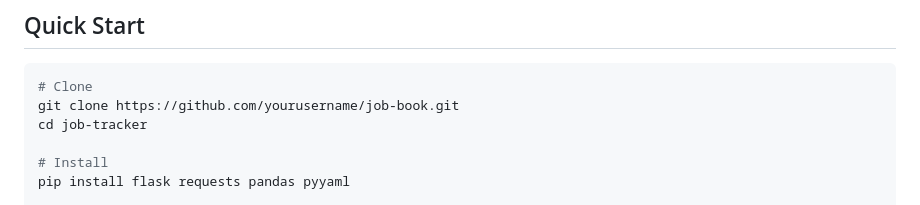
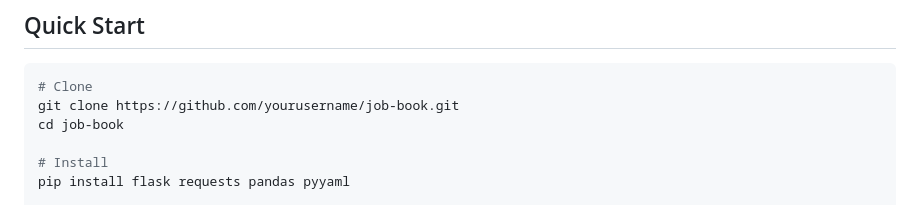
Before and after one commit to pavansaipendry/Job-Book, a Markdown page: README.md, the part around the change. Drawn GitHub-style.

````diff
--- a/README.md
+++ b/README.md
@@ -46,7 +46,7 @@ An automated job scraping and tracking system built for new grad software engine
 ```bash
 # Clone
 git clone https://github.com/yourusername/job-book.git
-cd job-tracker
+cd job-book
 
 # Install
 pip install flask requests pandas pyyaml
````
